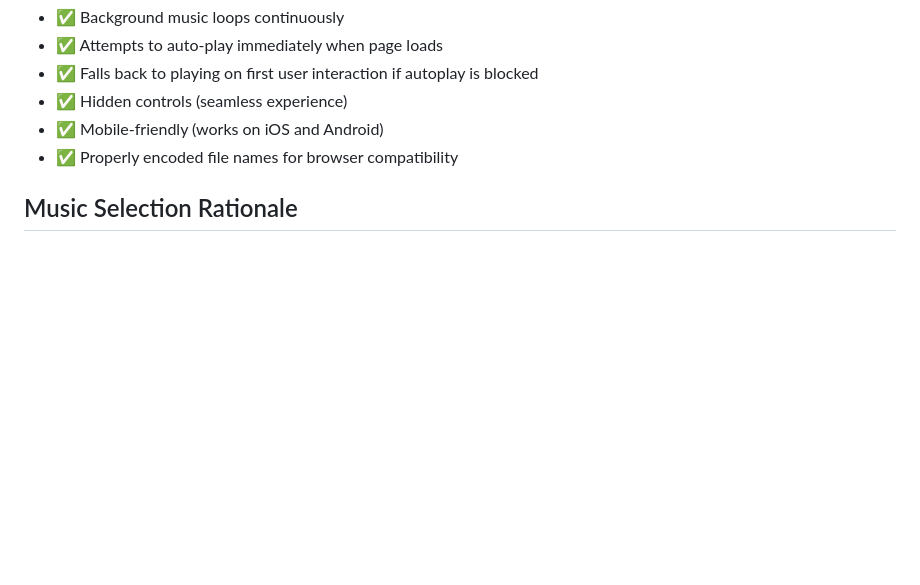
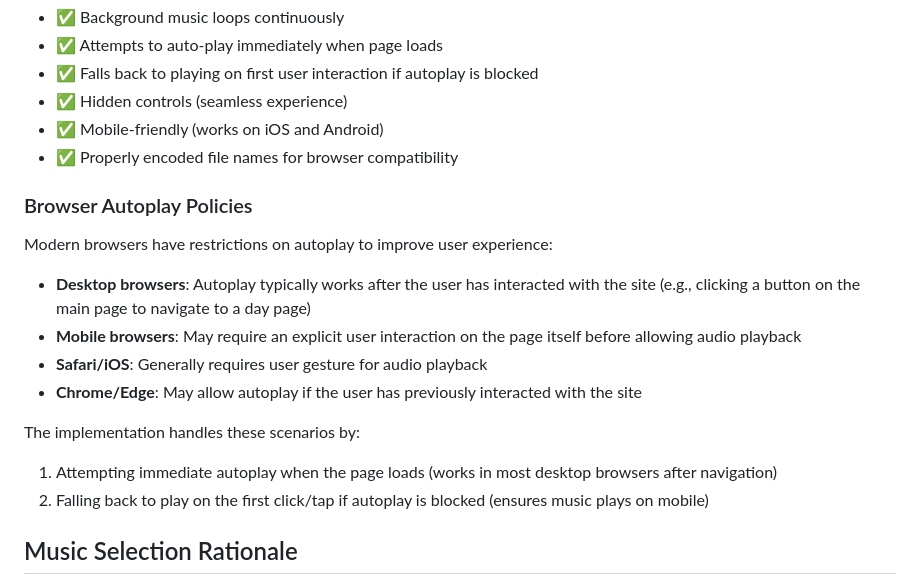
Before and after one commit to Muntasir-Mamun7/for-rifa-valentine-2026, a Markdown page: MUSIC_INTEGRATION.md, the part around the change. Rendered like a GitHub page; blank space fills up the shorter version.

Commit message:
Add browser autoplay policy documentation
Co-authored-by: Muntasir-Mamun7 <138435835+Muntasir-Mamun7@users.noreply.github.com>

```diff
--- a/MUSIC_INTEGRATION.md
+++ b/MUSIC_INTEGRATION.md
@@ -53,6 +53,18 @@ if (bgMusic) {
 - ✅ Mobile-friendly (works on iOS and Android)
 - ✅ Properly encoded file names for browser compatibility
 
+### Browser Autoplay Policies
+Modern browsers have restrictions on autoplay to improve user experience:
+
+- **Desktop browsers**: Autoplay typically works after the user has interacted with the site (e.g., clicking a button on the main page to navigate to a day page)
+- **Mobile browsers**: May require an explicit user interaction on the page itself before allowing audio playback
+- **Safari/iOS**: Generally requires user gesture for audio playback
+- **Chrome/Edge**: May allow autoplay if the user has previously interacted with the site
+
+The implementation handles these scenarios by:
+1. Attempting immediate autoplay when the page loads (works in most desktop browsers after navigation)
+2. Falling back to play on the first click/tap if autoplay is blocked (ensures music plays on mobile)
+
 ## Music Selection Rationale
 
 1. **Rose Day**: "Perfect" - Romantic and tender, perfect for the first day
```
